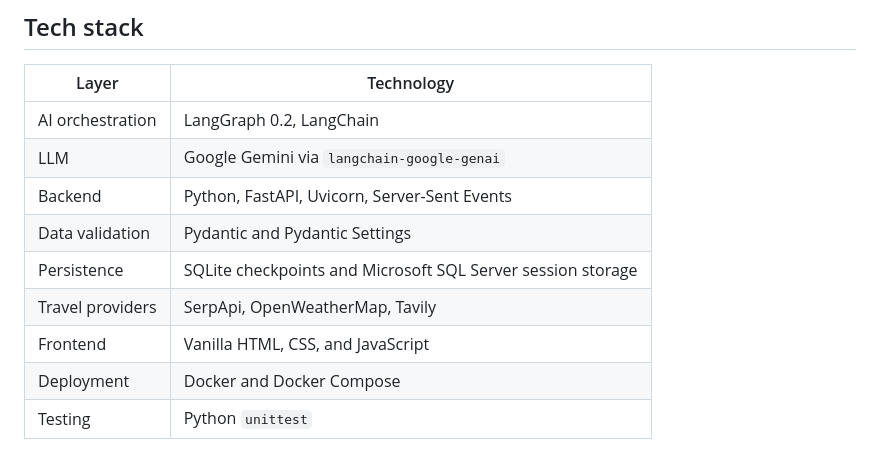
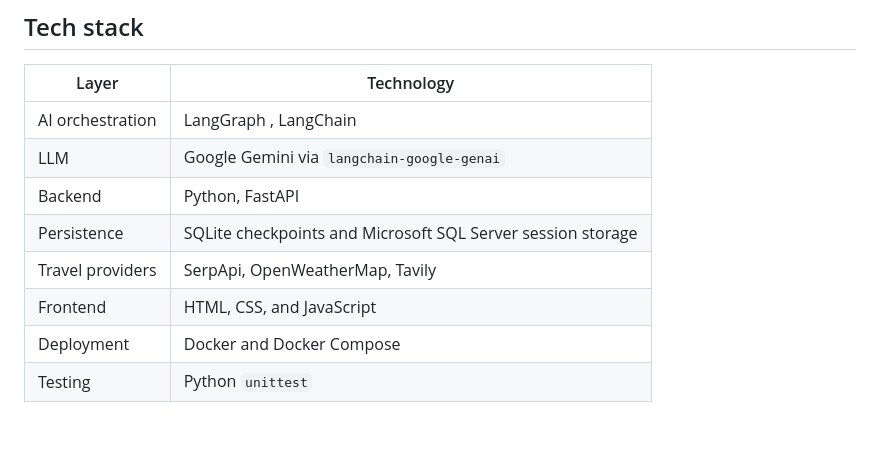
Before and after one commit to Thanhtung29072005/Travel-AI-Assistant, a Markdown page: README.md, the part around the change. Rendered like a GitHub page; blank space fills up the shorter version.

```diff
--- a/README.md
+++ b/README.md
@@ -47,13 +47,12 @@ flowchart TD
 
 | Layer | Technology |
 |---|---|
-| AI orchestration | LangGraph 0.2, LangChain |
+| AI orchestration | LangGraph , LangChain |
 | LLM | Google Gemini via `langchain-google-genai` |
-| Backend | Python, FastAPI, Uvicorn, Server-Sent Events |
-| Data validation | Pydantic and Pydantic Settings |
+| Backend | Python, FastAPI |
 | Persistence | SQLite checkpoints and Microsoft SQL Server session storage |
 | Travel providers | SerpApi, OpenWeatherMap, Tavily |
-| Frontend | Vanilla HTML, CSS, and JavaScript |
+| Frontend | HTML, CSS, and JavaScript |
 | Deployment | Docker and Docker Compose |
 | Testing | Python `unittest` |
 
```
